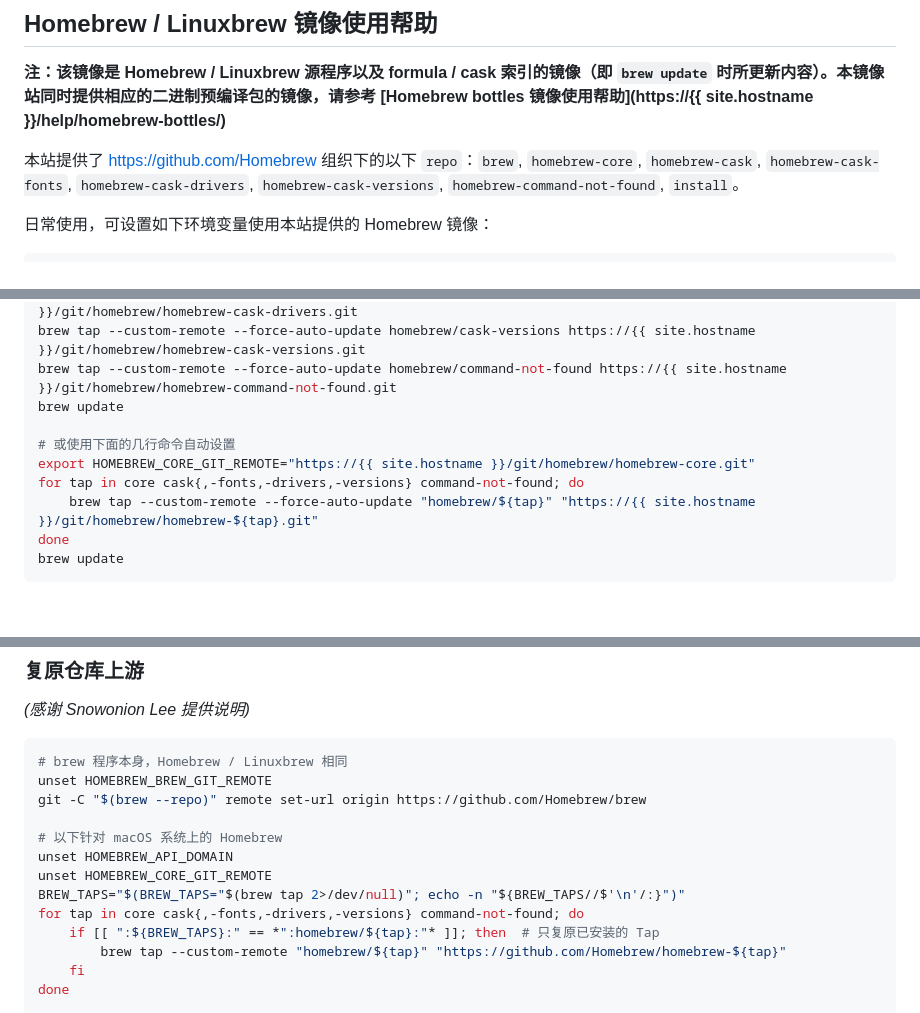
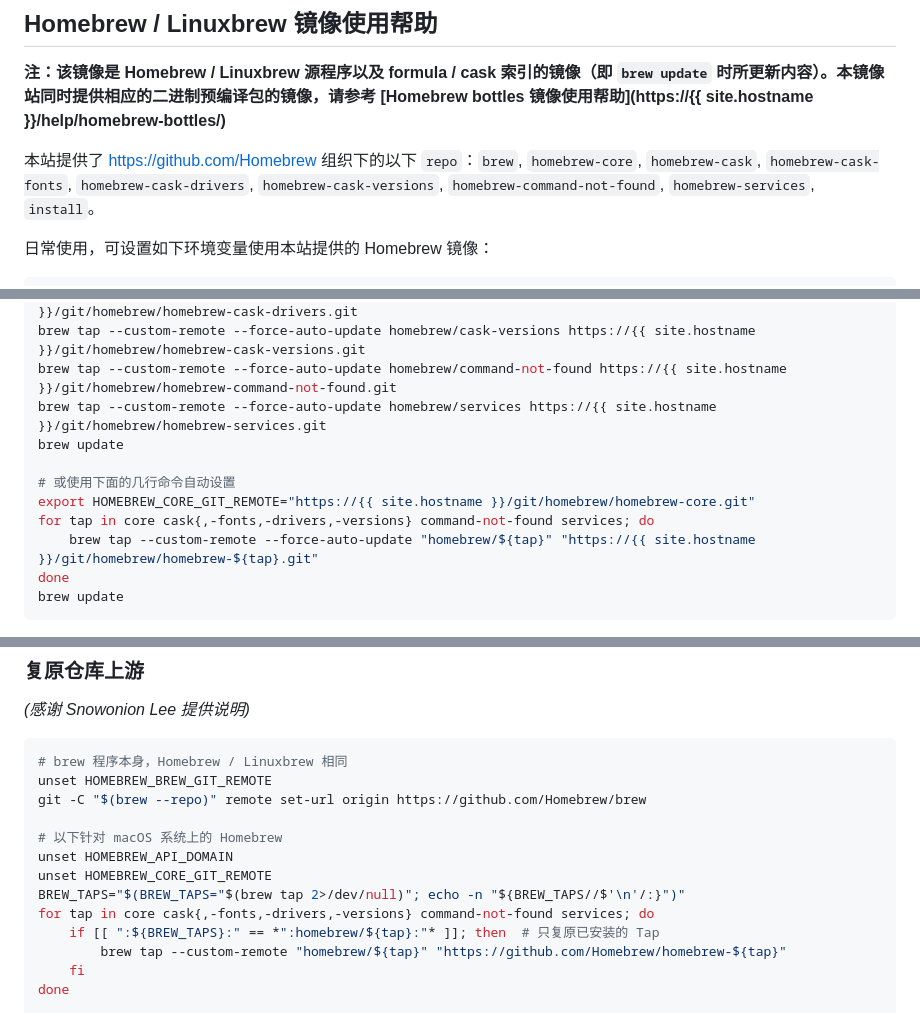
Before and after one commit to tuna/mirror-web, a Markdown page: help/_posts/1970-01-01-homebrew.md, 3 parts joined by grey strips. GitHub-like rendering; blank space fills up the shorter version.

Commit message:
Update 1970-01-01-homebrew.md
Add https://github.com/Homebrew/homebrew-services

```diff
--- a/help/_posts/1970-01-01-homebrew.md
+++ b/help/_posts/1970-01-01-homebrew.md
@@ -8,7 +8,7 @@ mirrorid: homebrew
 
 **注：该镜像是 Homebrew / Linuxbrew 源程序以及 formula / cask 索引的镜像（即 `brew update` 时所更新内容）。本镜像站同时提供相应的二进制预编译包的镜像，请参考 [Homebrew bottles 镜像使用帮助](https://{{ site.hostname }}/help/homebrew-bottles/)**
 
-本站提供了 <https://github.com/Homebrew> 组织下的以下 `repo`：`brew`, `homebrew-core`, `homebrew-cask`, `homebrew-cask-fonts`, `homebrew-cask-drivers`, `homebrew-cask-versions`, `homebrew-command-not-found`, `install`。
+本站提供了 <https://github.com/Homebrew> 组织下的以下 `repo`：`brew`, `homebrew-core`, `homebrew-cask`, `homebrew-cask-fonts`, `homebrew-cask-drivers`, `homebrew-cask-versions`, `homebrew-command-not-found`, `homebrew-services`, `install`。
 
 日常使用，可设置如下环境变量使用本站提供的 Homebrew 镜像：
 
@@ -103,11 +103,12 @@ brew tap --custom-remote --force-auto-update homebrew/cask-fonts https://{{ site
 brew tap --custom-remote --force-auto-update homebrew/cask-drivers https://{{ site.hostname }}/git/homebrew/homebrew-cask-drivers.git
 brew tap --custom-remote --force-auto-update homebrew/cask-versions https://{{ site.hostname }}/git/homebrew/homebrew-cask-versions.git
 brew tap --custom-remote --force-auto-update homebrew/command-not-found https://{{ site.hostname }}/git/homebrew/homebrew-command-not-found.git
+brew tap --custom-remote --force-auto-update homebrew/services https://{{ site.hostname }}/git/homebrew/homebrew-services.git
 brew update
 
 # 或使用下面的几行命令自动设置
 export HOMEBREW_CORE_GIT_REMOTE="https://{{ site.hostname }}/git/homebrew/homebrew-core.git"
-for tap in core cask{,-fonts,-drivers,-versions} command-not-found; do
+for tap in core cask{,-fonts,-drivers,-versions} command-not-found services; do
     brew tap --custom-remote --force-auto-update "homebrew/${tap}" "https://{{ site.hostname }}/git/homebrew/homebrew-${tap}.git"
 done
 brew update
@@ -164,7 +165,7 @@ git -C "$(brew --repo)" remote set-url origin https://github.com/Homebrew/brew
 unset HOMEBREW_API_DOMAIN
 unset HOMEBREW_CORE_GIT_REMOTE
 BREW_TAPS="$(BREW_TAPS="$(brew tap 2>/dev/null)"; echo -n "${BREW_TAPS//$'\n'/:}")"
-for tap in core cask{,-fonts,-drivers,-versions} command-not-found; do
+for tap in core cask{,-fonts,-drivers,-versions} command-not-found services; do
     if [[ ":${BREW_TAPS}:" == *":homebrew/${tap}:"* ]]; then  # 只复原已安装的 Tap
         brew tap --custom-remote "homebrew/${tap}" "https://github.com/Homebrew/homebrew-${tap}"
     fi
```
